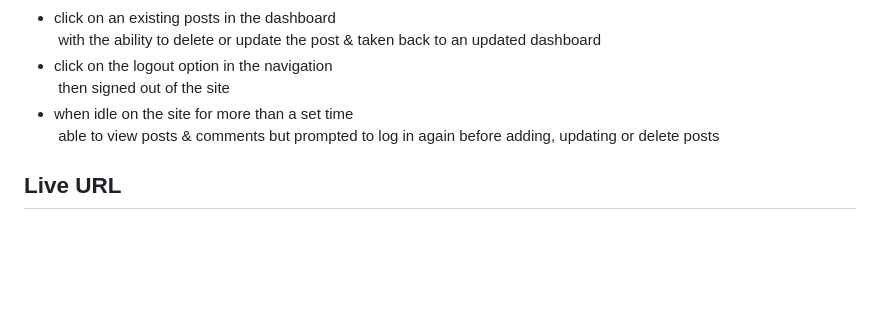
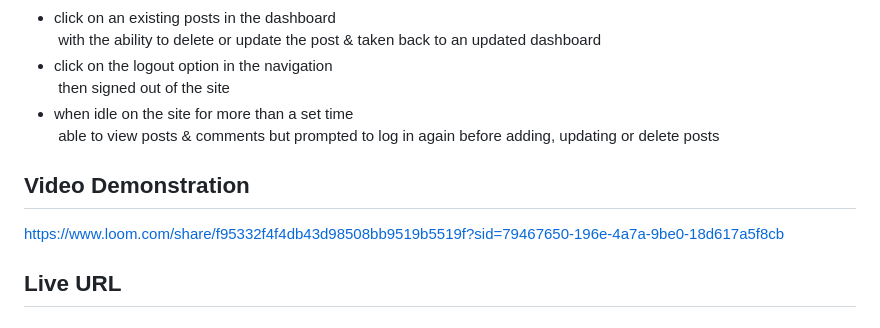
Before and after one commit to Ev3ryTh1ngN1c3/MVC-paradigm-Tech-Blog, a Markdown page: README.md, the part around the change. Drawn GitHub-style; blank space fills up the shorter version.

Commit message:
added video demonstration to README file

```diff
--- a/README.md
+++ b/README.md
@@ -59,6 +59,10 @@
   - when idle on the site for more than a set time <br>
   &nbsp;able to view posts & comments but prompted to log in again before adding, updating or delete posts
 
+  ## Video Demonstration
+
+  https://www.loom.com/share/f95332f4f4db43d98508bb9519b5519f?sid=79467650-196e-4a7a-9be0-18d617a5f8cb
+
   ## Live URL
 
   ## Project Motivation
```
